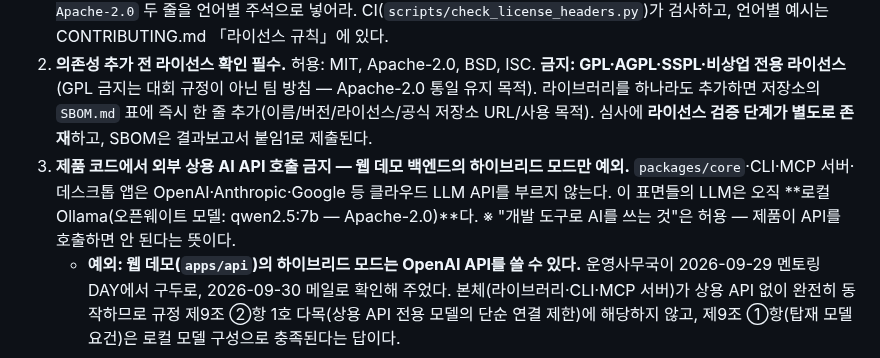
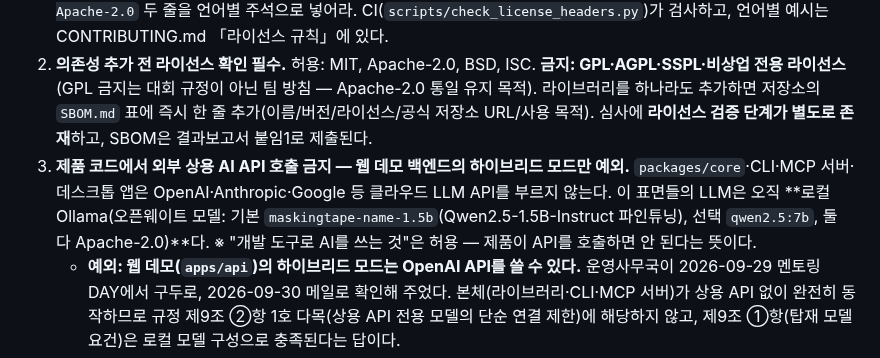
Before and after one commit to ChoHyeonChan/maskingtape, a Markdown page: CLAUDE.md, the part around the change. Rendered like a GitHub page.

Commit message:
docs(repo): CLAUDE.md 3번의 로컬 LLM 모델을 기본 maskingtape-name-1.5b로 고친다 (#729)
10/4부터 core 기본 모델이 maskingtape-name-1.5b(Qwen2.5-1.5B-Instruct 파인튜닝)이고 qwen2.5:7b는 선택이다. 팀장이 문구를 승인했다(10/8).

Co-Authored-By: Claude Opus 5.5 <noreply@anthropic.com>

```diff
--- a/CLAUDE.md
+++ b/CLAUDE.md
@@ -13,7 +13,7 @@
 
 1. **라이선스는 Apache-2.0 하나로 통일.** 모든 새 파일은 이 라이선스로 작성. 다른 라이선스의 코드를 복사해 붙이지 마라 (스택오버플로/블로그 코드 포함 — AI에게 "처음부터 작성"을 시켜라). 새 소스 파일(`.py` `.ts` `.tsx` `.css` `.html` `.dart`) 맨 위에는 `SPDX-FileCopyrightText: 2026 The maskingtape Authors`와 `SPDX-License-Identifier: Apache-2.0` 두 줄을 언어별 주석으로 넣어라. CI(`scripts/check_license_headers.py`)가 검사하고, 언어별 예시는 CONTRIBUTING.md 「라이선스 규칙」에 있다.
 2. **의존성 추가 전 라이선스 확인 필수.** 허용: MIT, Apache-2.0, BSD, ISC. **금지: GPL·AGPL·SSPL·비상업 전용 라이선스**(GPL 금지는 대회 규정이 아닌 팀 방침 — Apache-2.0 통일 유지 목적). 라이브러리를 하나라도 추가하면 저장소의 `SBOM.md` 표에 즉시 한 줄 추가(이름/버전/라이선스/공식 저장소 URL/사용 목적). 심사에 **라이선스 검증 단계가 별도로 존재**하고, SBOM은 결과보고서 붙임1로 제출된다.
-3. **제품 코드에서 외부 상용 AI API 호출 금지 — 웹 데모 백엔드의 하이브리드 모드만 예외.** `packages/core`·CLI·MCP 서버·데스크톱 앱은 OpenAI·Anthropic·Google 등 클라우드 LLM API를 부르지 않는다. 이 표면들의 LLM은 오직 **로컬 Ollama(오픈웨이트 모델: qwen2.5:7b — Apache-2.0)**다. ※ "개발 도구로 AI를 쓰는 것"은 허용 — 제품이 API를 호출하면 안 된다는 뜻이다.
+3. **제품 코드에서 외부 상용 AI API 호출 금지 — 웹 데모 백엔드의 하이브리드 모드만 예외.** `packages/core`·CLI·MCP 서버·데스크톱 앱은 OpenAI·Anthropic·Google 등 클라우드 LLM API를 부르지 않는다. 이 표면들의 LLM은 오직 **로컬 Ollama(오픈웨이트 모델: 기본 `maskingtape-name-1.5b`(Qwen2.5-1.5B-Instruct 파인튜닝), 선택 `qwen2.5:7b`, 둘 다 Apache-2.0)**다. ※ "개발 도구로 AI를 쓰는 것"은 허용 — 제품이 API를 호출하면 안 된다는 뜻이다.
    - **예외: 웹 데모(`apps/api`)의 하이브리드 모드는 OpenAI API를 쓸 수 있다.** 운영사무국이 2026-09-29 멘토링 DAY에서 구두로, 2026-09-30 메일로 확인해 주었다. 본체(라이브러리·CLI·MCP 서버)가 상용 API 없이 완전히 동작하므로 규정 제9조 ②항 1호 다목(상용 API 전용 모델의 단순 연결 제한)에 해당하지 않고, 제9조 ①항(탑재 모델 요건)은 로컬 모델 구성으로 충족된다는 답이다.
    - 예외의 조건
      - 기본은 규칙 전용이다. 하이브리드는 사용자가 고를 때만 쓴다.
```
